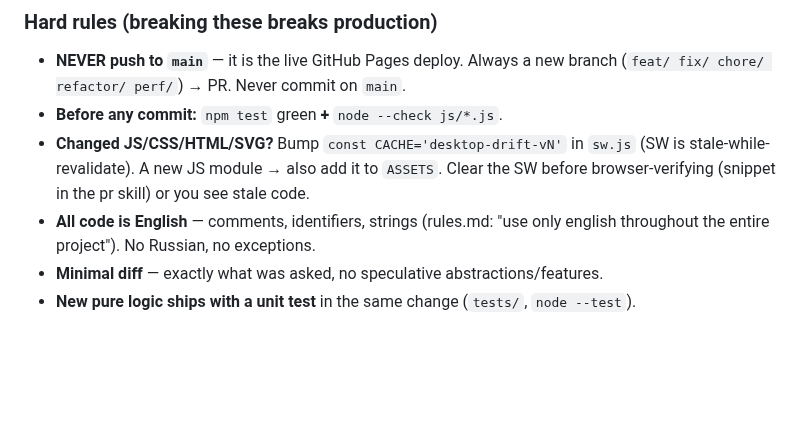
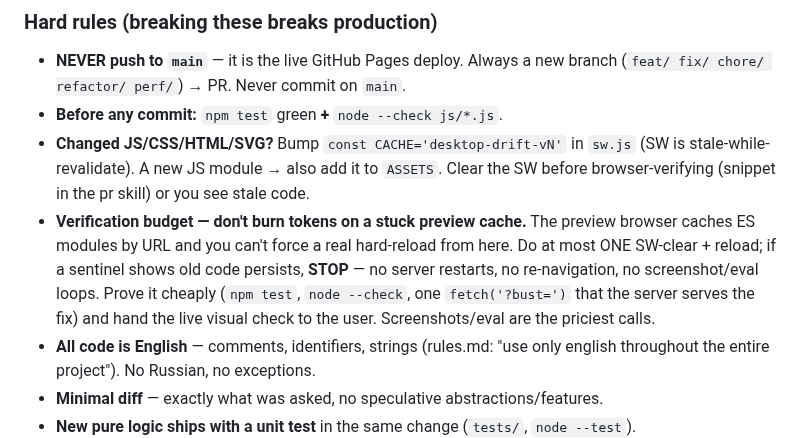
Before and after one commit to letulip/DesktopDrift, a Markdown page: CLAUDE.md, the part around the change. Rendered like a GitHub page; blank space fills up the shorter version.

Commit message:
docs: add verification-budget rule (don't fight a stuck preview cache)
The preview browser caches ES modules by URL; an agent can't force a real
hard-reload, and SW-clear / server-restart don't clear that HTTP cache. Encode
the hard stop so future sessions (esp. Sonnet) don't burn the token budget
re-navigating/restarting against stale code:

- desktopdrift-pr skill: after ONE SW-clear + reload, if a sentinel still shows
  old code, STOP — prove correctness with npm test + node --check + one
  fetch('?bust=') against the server, then hand the live visual check to the user.
- CLAUDE.md session checklist: same rule as a hard rule.

Docs only — no runtime change, no SW bump.

Co-Authored-By: Claude Opus 4.8 <noreply@anthropic.com>

```diff
--- a/CLAUDE.md
+++ b/CLAUDE.md
@@ -25,6 +25,12 @@ The user will just say what to do. Before editing, in this order:
 - **Changed JS/CSS/HTML/SVG?** Bump `const CACHE='desktop-drift-vN'` in `sw.js`
   (SW is stale-while-revalidate). A new JS module → also add it to `ASSETS`.
   Clear the SW before browser-verifying (snippet in the pr skill) or you see stale code.
+- **Verification budget — don't burn tokens on a stuck preview cache.** The preview
+  browser caches ES modules by URL and you can't force a real hard-reload from here.
+  Do at most ONE SW-clear + reload; if a sentinel shows old code persists, **STOP** —
+  no server restarts, no re-navigation, no screenshot/eval loops. Prove it cheaply
+  (`npm test`, `node --check`, one `fetch('?bust=')` that the server serves the fix) and
+  hand the live visual check to the user. Screenshots/eval are the priciest calls.
 - **All code is English** — comments, identifiers, strings (rules.md: "use only
   english throughout the entire project"). No Russian, no exceptions.
 - **Minimal diff** — exactly what was asked, no speculative abstractions/features.
```
Also changed, not shown: 1 other file.
